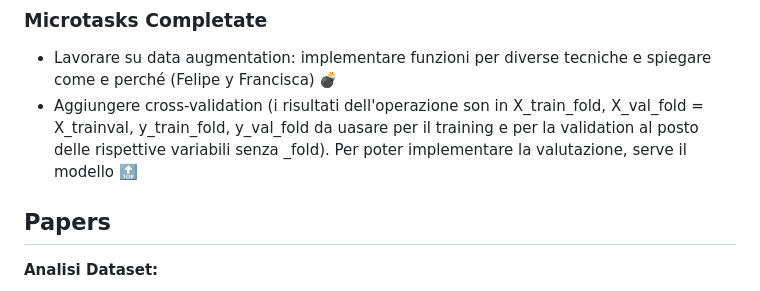
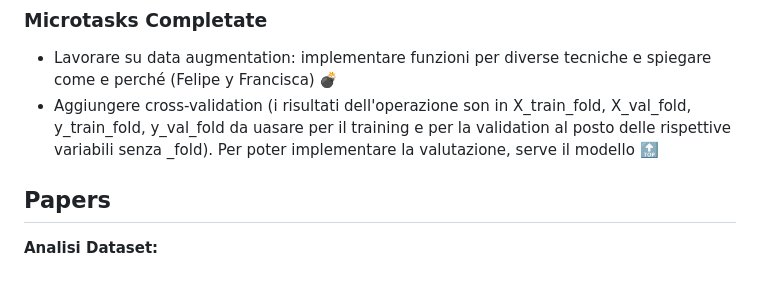
Before and after one commit to ChiaraAuriemma/Sound-Event-Classification, a Markdown page: README.md, the part around the change. Drawn GitHub-style.

Commit message:
correzione readme

```diff
--- a/README.md
+++ b/README.md
@@ -22,7 +22,7 @@
 
 ### Microtasks Completate
 - Lavorare su data augmentation: implementare funzioni per diverse tecniche e spiegare come e perché (Felipe y Francisca) 💣
-- Aggiungere cross-validation (i risultati dell'operazione son in X_train_fold, X_val_fold = X_trainval, y_train_fold, y_val_fold da uasare per il training e per la validation al posto delle rispettive variabili senza _fold). Per poter implementare la valutazione, serve il modello 🔝
+- Aggiungere cross-validation (i risultati dell'operazione son in X_train_fold, X_val_fold, y_train_fold, y_val_fold da uasare per il training e per la validation al posto delle rispettive variabili senza _fold). Per poter implementare la valutazione, serve il modello 🔝
 
 
 ## Papers
```
